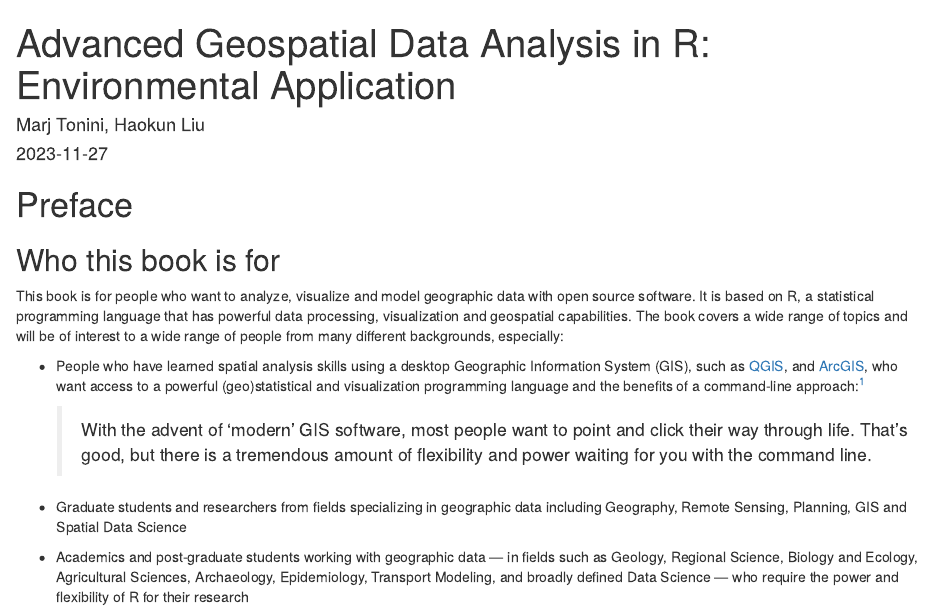
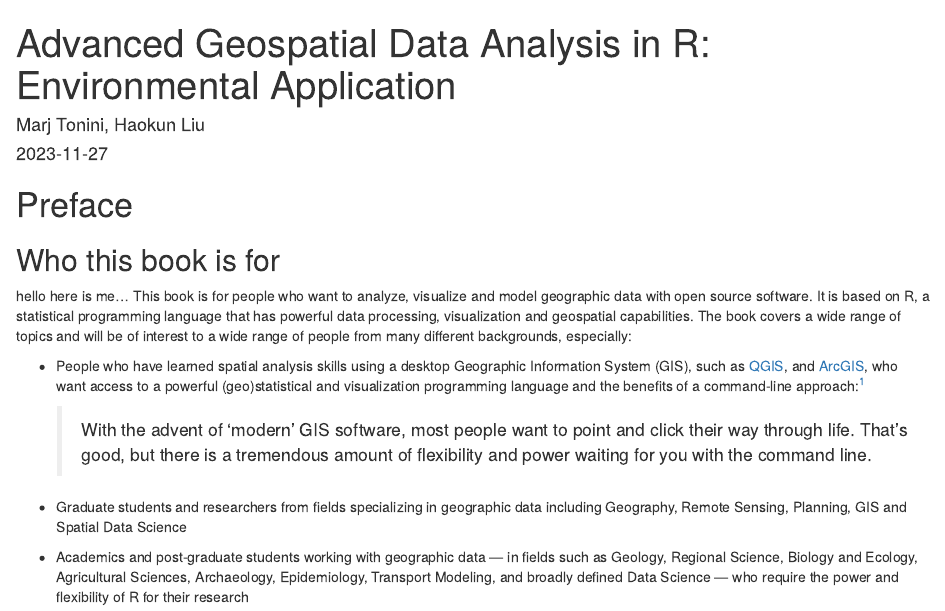
Before and after one commit to Unil-SGC/AGDA-Rbook, an R Markdown document (index.Rmd): the page in a window 1100 px wide, from its top. Rendered offline with R 4.5, knitr and Pandoc, with nearby package versions; drawn as R Markdown's standard HTML page in place of the format the file asks for.

Commit message:
Update index.Rmd
update test

```diff
--- a/index.Rmd
+++ b/index.Rmd
@@ -19,7 +19,7 @@ editor_options:
 # Preface {.unnumbered}
 
 ## Who this book is for {.unnumbered}
-
+hello here is me...
 This book is for people who want to analyze, visualize and model geographic data with open source software.
 It is based on R, a statistical programming language that has powerful data processing, visualization and geospatial capabilities.
 The book covers a wide range of topics and will be of interest to a wide range of people from many different backgrounds, especially:
```
